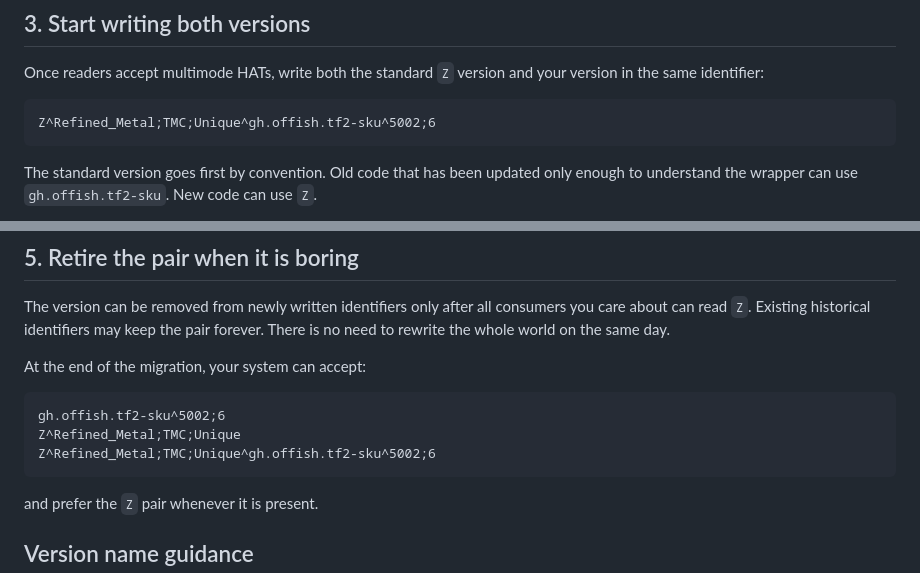
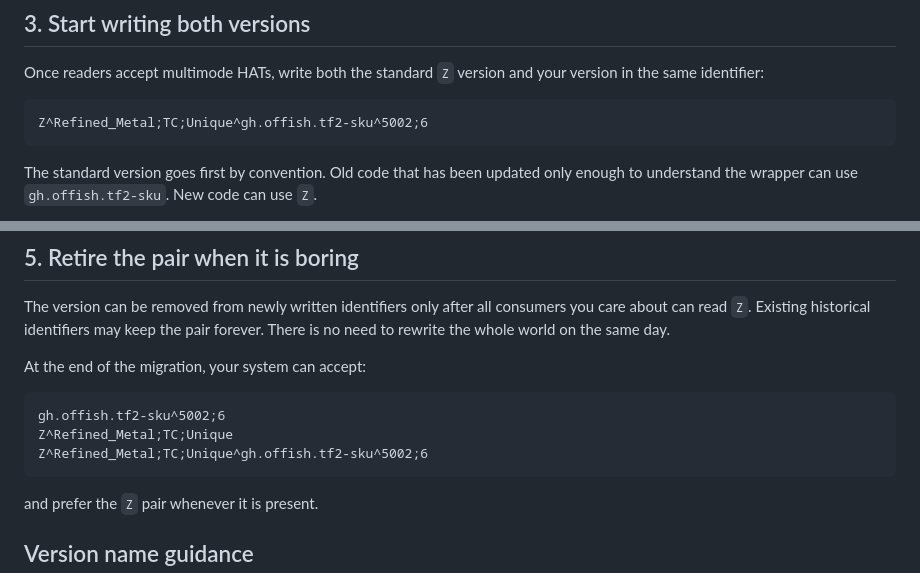
Before and after one commit to TF2-Price-DB/the-future, a Markdown page: MIGRATION.md, 2 parts joined by grey strips. Rendered like a GitHub page.

Commit message:
Refined is not marketable

````diff
--- a/MIGRATION.md
+++ b/MIGRATION.md
@@ -73,7 +73,7 @@ Once readers accept multimode HATs, write both the standard `Z` version and your
 version in the same identifier:
 
 ```text
-Z^Refined_Metal;TMC;Unique^gh.offish.tf2-sku^5002;6
+Z^Refined_Metal;TC;Unique^gh.offish.tf2-sku^5002;6
 ```
 
 The standard version goes first by convention. Old code that has been updated
@@ -106,8 +106,8 @@ At the end of the migration, your system can accept:
 
 ```text
 gh.offish.tf2-sku^5002;6
-Z^Refined_Metal;TMC;Unique
-Z^Refined_Metal;TMC;Unique^gh.offish.tf2-sku^5002;6
+Z^Refined_Metal;TC;Unique
+Z^Refined_Metal;TC;Unique^gh.offish.tf2-sku^5002;6
 ```
 
 and prefer the `Z` pair whenever it is present.
````
